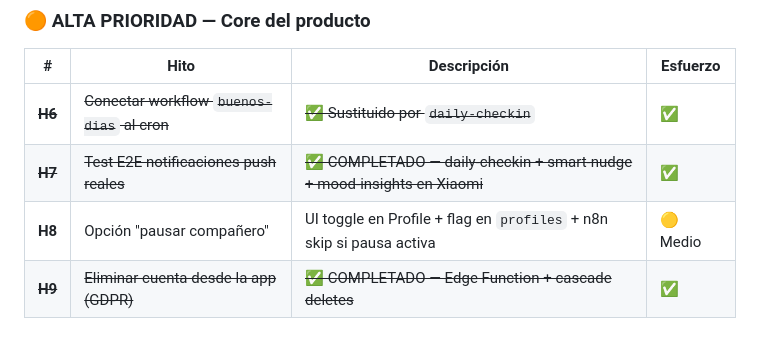
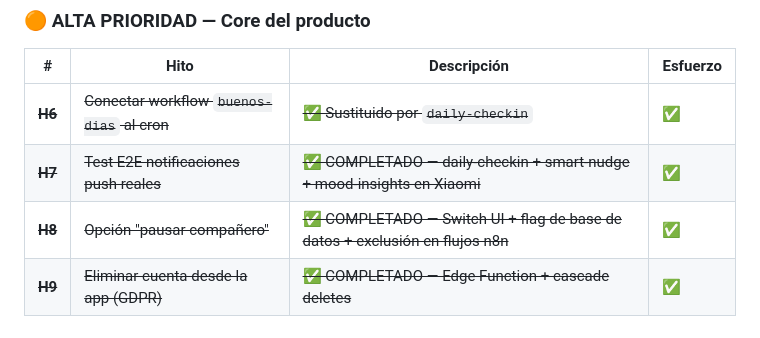
Before and after one commit to serquin35/echosoul, a Markdown page: guia/ECHOSOUL_MASTER_PLAN.md, the part around one of its changes. Rendered like a GitHub page.

Commit message:
docs: update ECHOSOUL_MASTER_PLAN.md with completed ethical pause companion task (H8)

```diff
--- a/guia/ECHOSOUL_MASTER_PLAN.md
+++ b/guia/ECHOSOUL_MASTER_PLAN.md
@@ -258,7 +258,7 @@ N8N_CHAT_WEBHOOK_URL=https://n8n.cheosdesign.info/webhook/chat
 |---|------|-------------|---------|
 | ~~**H6**~~ | ~~Conectar workflow `buenos-dias` al cron~~ | ~~✅ Sustituido por `daily-checkin`~~ | ✅ |
 | ~~**H7**~~ | ~~Test E2E notificaciones push reales~~ | ~~✅ COMPLETADO — daily-checkin + smart-nudge + mood-insights en Xiaomi~~ | ✅ |
-| **H8** | Opción "pausar compañero" | UI toggle en Profile + flag en `profiles` + n8n skip si pausa activa | 🟡 Medio |
+| ~~**H8**~~ | ~~Opción "pausar compañero"~~ | ~~✅ COMPLETADO — Switch UI + flag de base de datos + exclusión en flujos n8n~~ | ✅ |
 | ~~**H9**~~ | ~~Eliminar cuenta desde la app (GDPR)~~ | ~~✅ COMPLETADO — Edge Function + cascade deletes~~ | ✅ |
 
 ### 🟡 MEDIA PRIORIDAD — Mejoras de producto
```
Also changed, not shown: other parts of guia/ECHOSOUL_MASTER_PLAN.md (+1 -1 lines).
